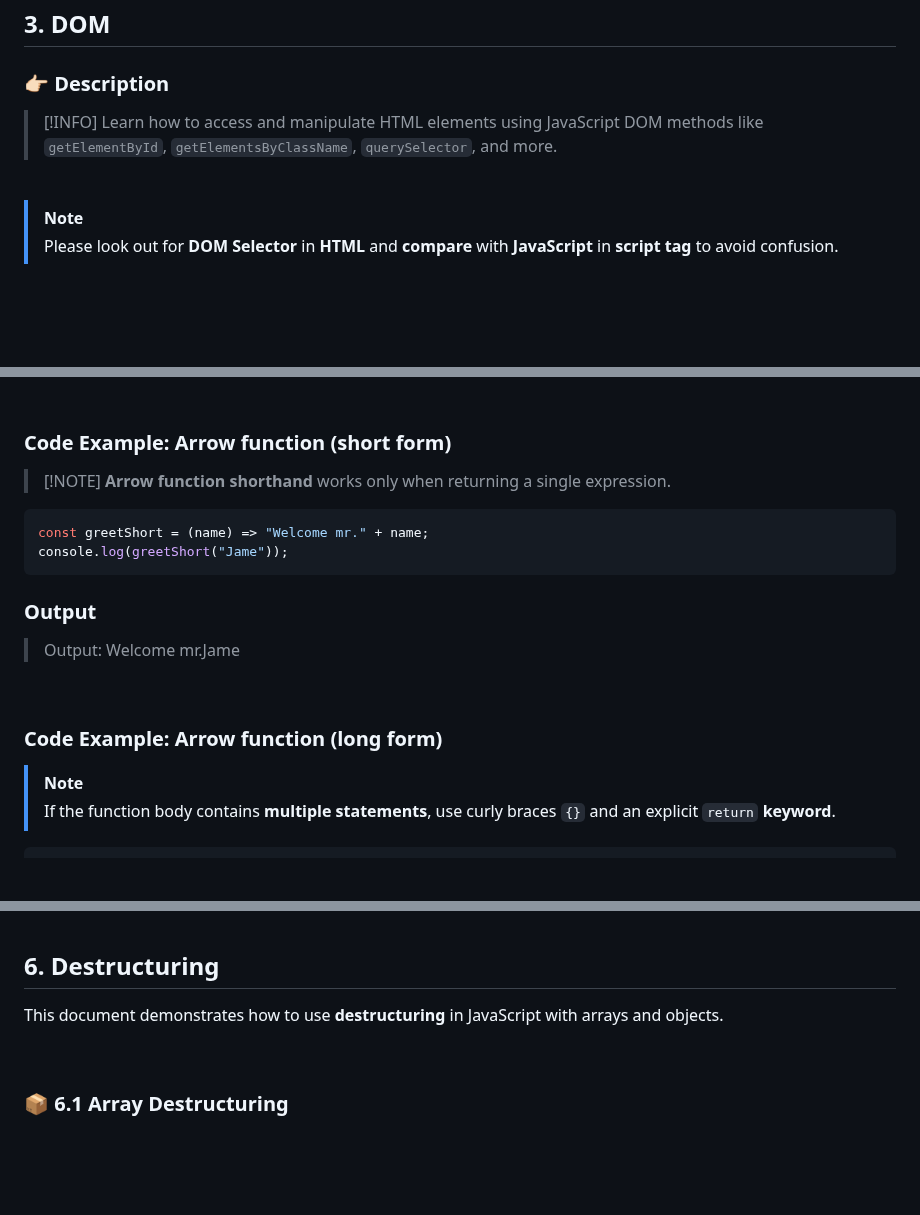
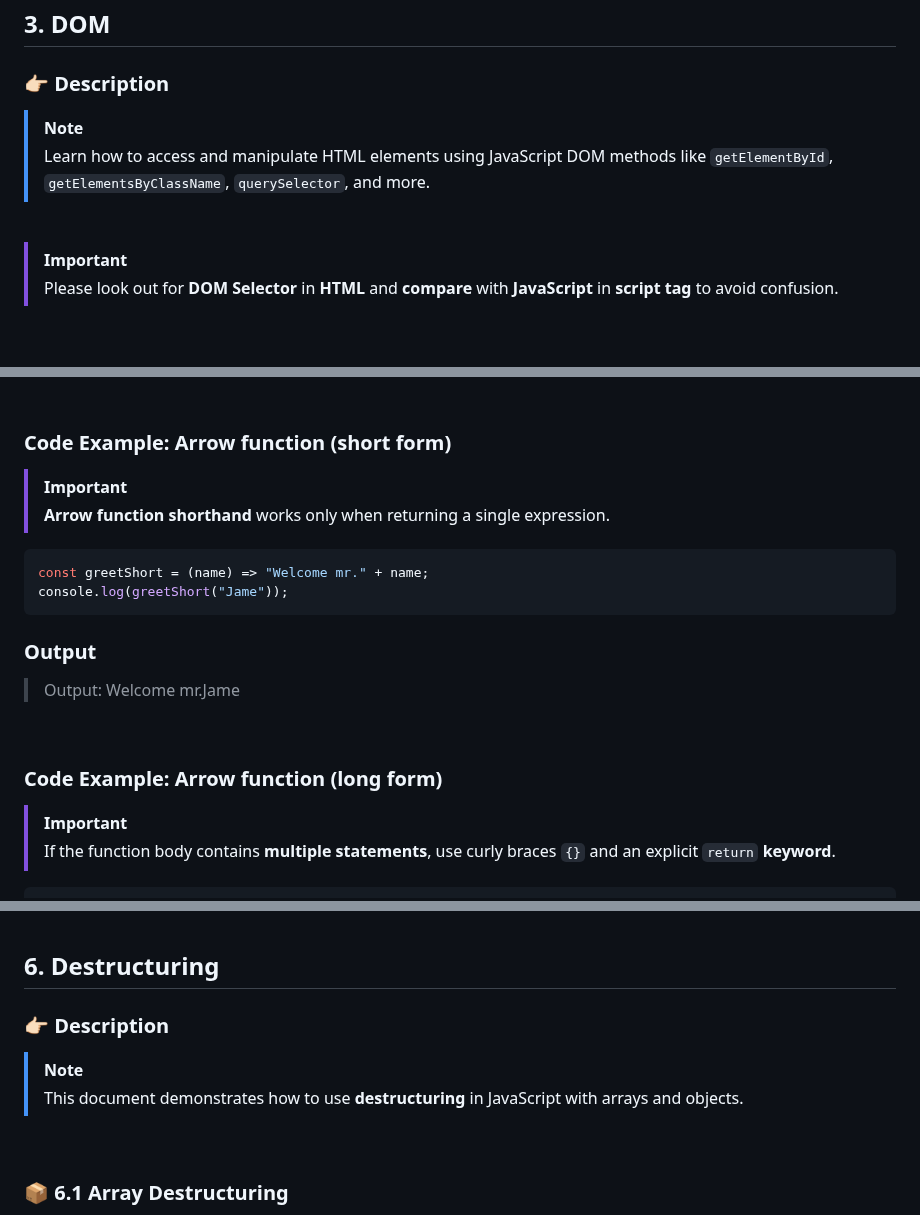
Before and after one commit to ChanVimean/ES6-For-React, a Markdown page: README.md, 3 parts joined by grey strips. Rendered like a GitHub page; blank space fills up the shorter version.

````diff
--- a/README.md
+++ b/README.md
@@ -125,12 +126,12 @@ console.log(fullName);
 
 ### 👉🏻 Description
 
-> [!INFO]
+> [!Note]
 > Learn how to access and manipulate HTML elements using JavaScript DOM methods like `getElementById`, `getElementsByClassName`, `querySelector`, and more.
 
 <br>
 
-> [!NOTE]
+> [!Important]
 > Please look out for **DOM Selector** in **HTML** and **compare** with **JavaScript** in **script tag** to avoid confusion.
 
 <br>
@@ -239,7 +241,8 @@ console.log(greet("Jinro"));
 
 ### Code Example: **Arrow function** (short form)
 
-> [!NOTE] **Arrow function shorthand** works only when returning a single expression.
+> [!Important]
+> **Arrow function shorthand** works only when returning a single expression.
 
 ```js
 const greetShort = (name) => "Welcome mr." + name;
@@ -254,7 +257,7 @@ console.log(greetShort("Jame"));
 
 ### Code Example: **Arrow function** (long form)
 
-> [!NOTE]
+> [!Important]
 > If the function body contains **multiple statements**, use curly braces `{}` and an explicit `return` **keyword**.
 
 ```js
@@ -454,7 +465,10 @@ console.log(failed);
 
 ## 6. Destructuring
 
-This document demonstrates how to use **destructuring** in JavaScript with arrays and objects.
+### 👉🏻 Description
+
+> [!Note]
+> This document demonstrates how to use **destructuring** in JavaScript with arrays and objects.
 
 <br>
 
````
Also changed, not shown: other parts of README.md (+48 -23 lines).
